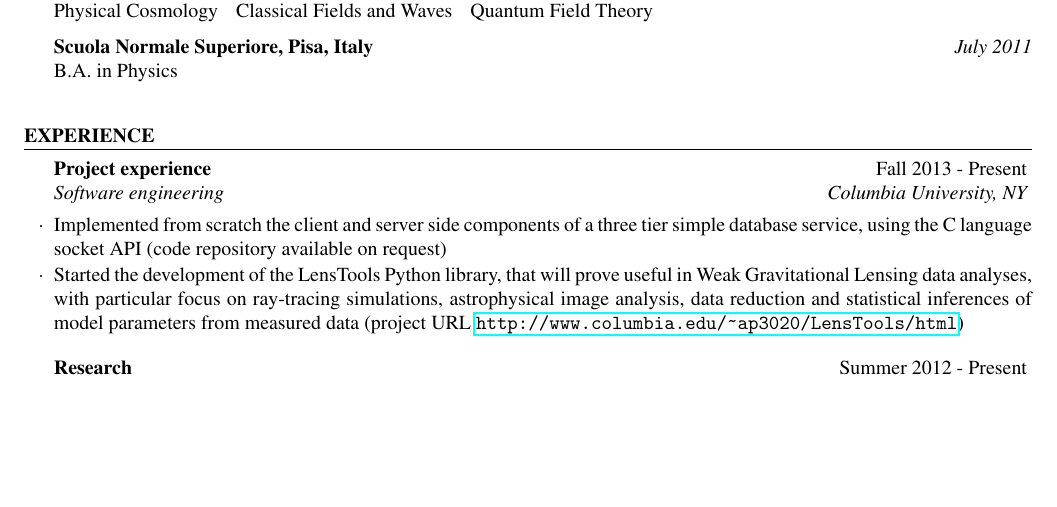
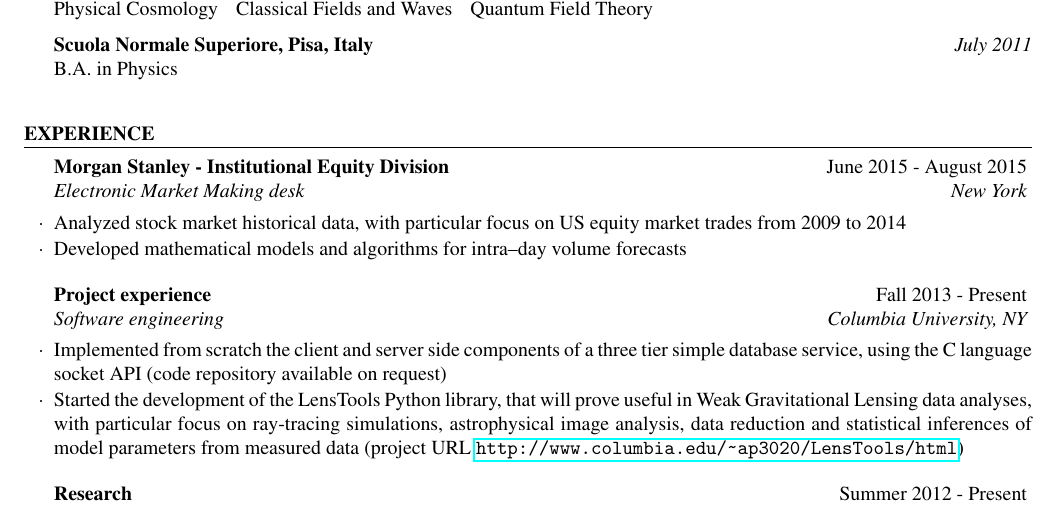
Before and after one commit to apetri/apetri.github.io, a LaTeX CV (resume/RESUMECV_Andrea_Petri.tex): part of the page, cut so that both start at the same text, the shorter picture padded with empty space. Compiled offline with pdfLaTeX.

Commit message:
update resume

```diff
--- a/resume/RESUMECV_Andrea_Petri.tex
+++ b/resume/RESUMECV_Andrea_Petri.tex
@@ -59,6 +59,11 @@ B.A. in Physics \\
 
 \begin{rSection}{Experience}
 
+\begin{rSubsection}{Morgan Stanley - Institutional Equity Division}{June 2015 - August 2015}{Electronic Market Making desk}{New York}
+\item Analyzed stock market historical data, with particular focus on US equity market trades from 2009 to 2014
+\item Developed mathematical models and algorithms for intra--day volume forecasts
+\end{rSubsection}
+
 \begin{rSubsection}{Project experience}{Fall 2013 - Present}{Software engineering}{Columbia University, NY}
 \item Implemented from scratch the client and server side components of a three tier simple database service, using the C language socket API (code repository available on request)
 \item Started the development of the LensTools Python library, that will prove useful in Weak Gravitational Lensing data analyses, with particular focus on ray-tracing simulations, astrophysical image analysis, data reduction and statistical inferences of model parameters from measured data (project URL \url{http://www.columbia.edu/~ap3020/LensTools/html})
```
Also changed, not shown: resume/RESUMECV_Andrea_Petri.pdf.
